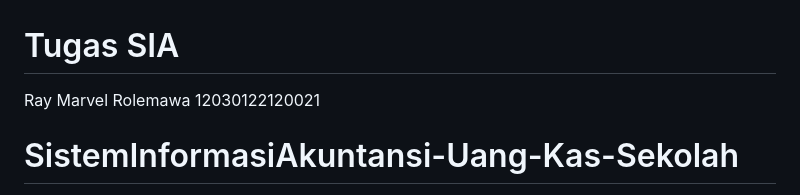
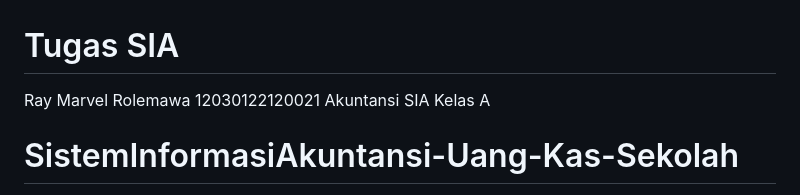
Before and after one commit to Ray-Marvel-Rolemawa/Pengkodean-Uang-Kas-Sekolah, a Markdown page: README.md, the part around the change. Rendered like a GitHub page.

```diff
--- a/README.md
+++ b/README.md
@@ -1,6 +1,8 @@
 # Tugas SIA
 Ray Marvel Rolemawa
 12030122120021
+Akuntansi
+SIA Kelas A
 
 # SistemInformasiAkuntansi-Uang-Kas-Sekolah
 Aplikasi Sederhana untuk mengelola uang kas sekaligus pengeluarannya.
```
